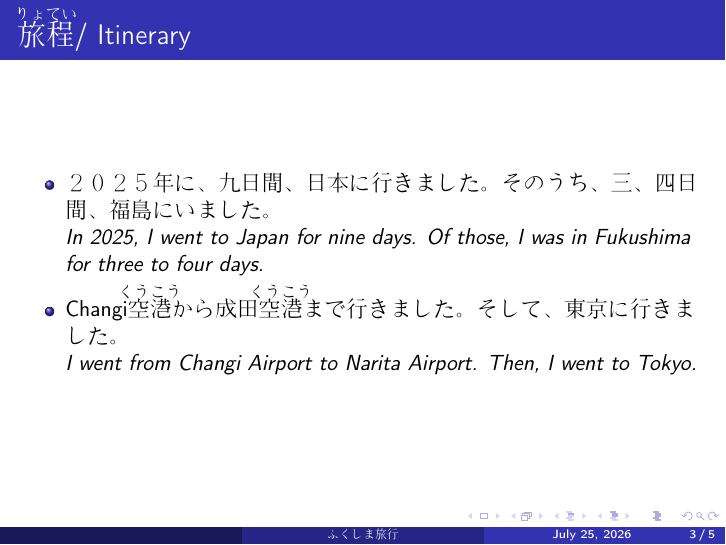
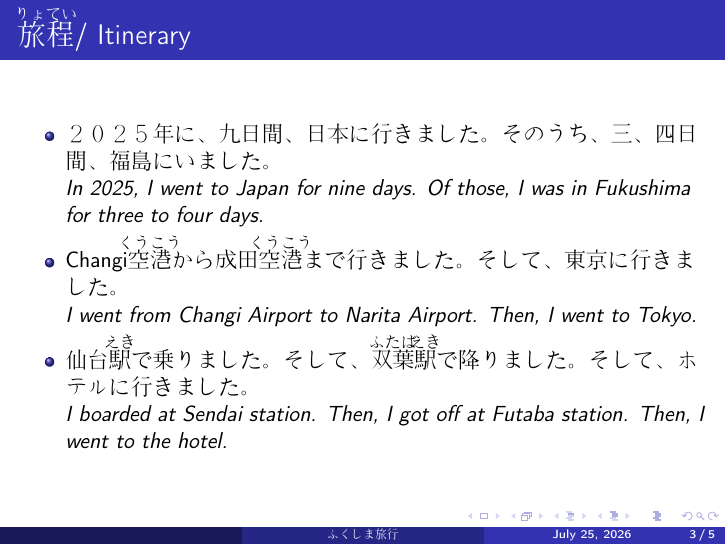
Before and after one commit to theodoreOnzGit/japanese_learning, LaTeX slides (N5/fukushima_trip.tex): page 3 of 5. Compiled offline with pdfLaTeX.

Commit message:
Extend Fukushima slide 3 route: Sendai -> Futaba -> hotel
Applied the corrected 駅で乗る/降りる pattern from the weak-areas log.
New vocab: 双葉, ホテル.

```diff
--- a/N5/fukushima_trip.tex
+++ b/N5/fukushima_trip.tex
@@ -49,6 +49,8 @@
       \textit{In 2025, I went to Japan for nine days. Of those, I was in Fukushima for three to four days.}
     \item Changi\rb{空港}{くうこう}から成田\rb{空港}{くうこう}まで行きました。そして、東京に行きました。\\
       \textit{I went from Changi Airport to Narita Airport. Then, I went to Tokyo.}
+    \item 仙台\rb{駅}{えき}で乗りました。そして、\rb{双葉}{ふたば}\rb{駅}{えき}で降りました。そして、ホテルに行きました。\\
+      \textit{I boarded at Sendai station. Then, I got off at Futaba station. Then, I went to the hotel.}
   \end{itemize}
 \end{frame}
 
```
Also changed, not shown: N5/N5.tex (+2 -0 lines).
